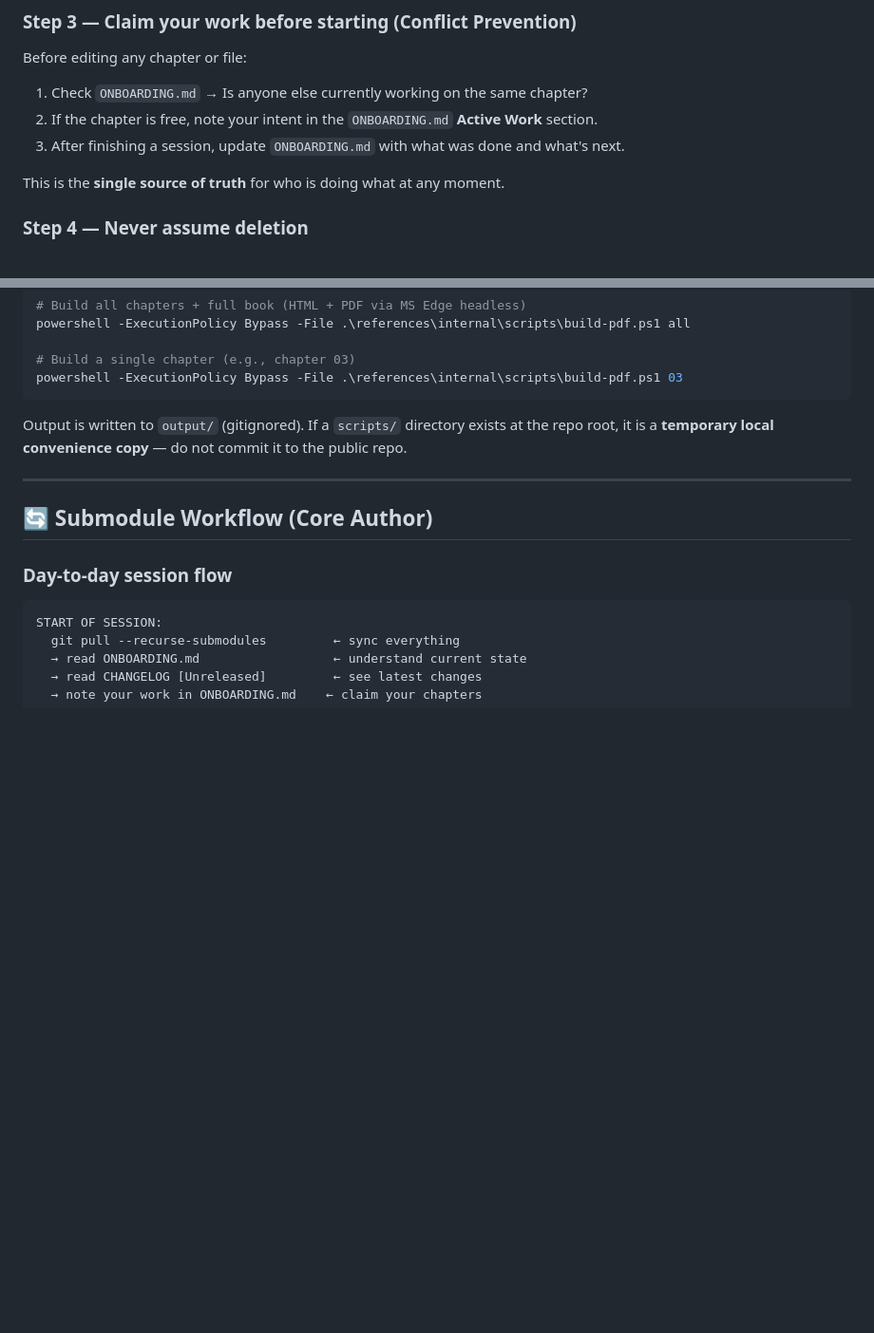
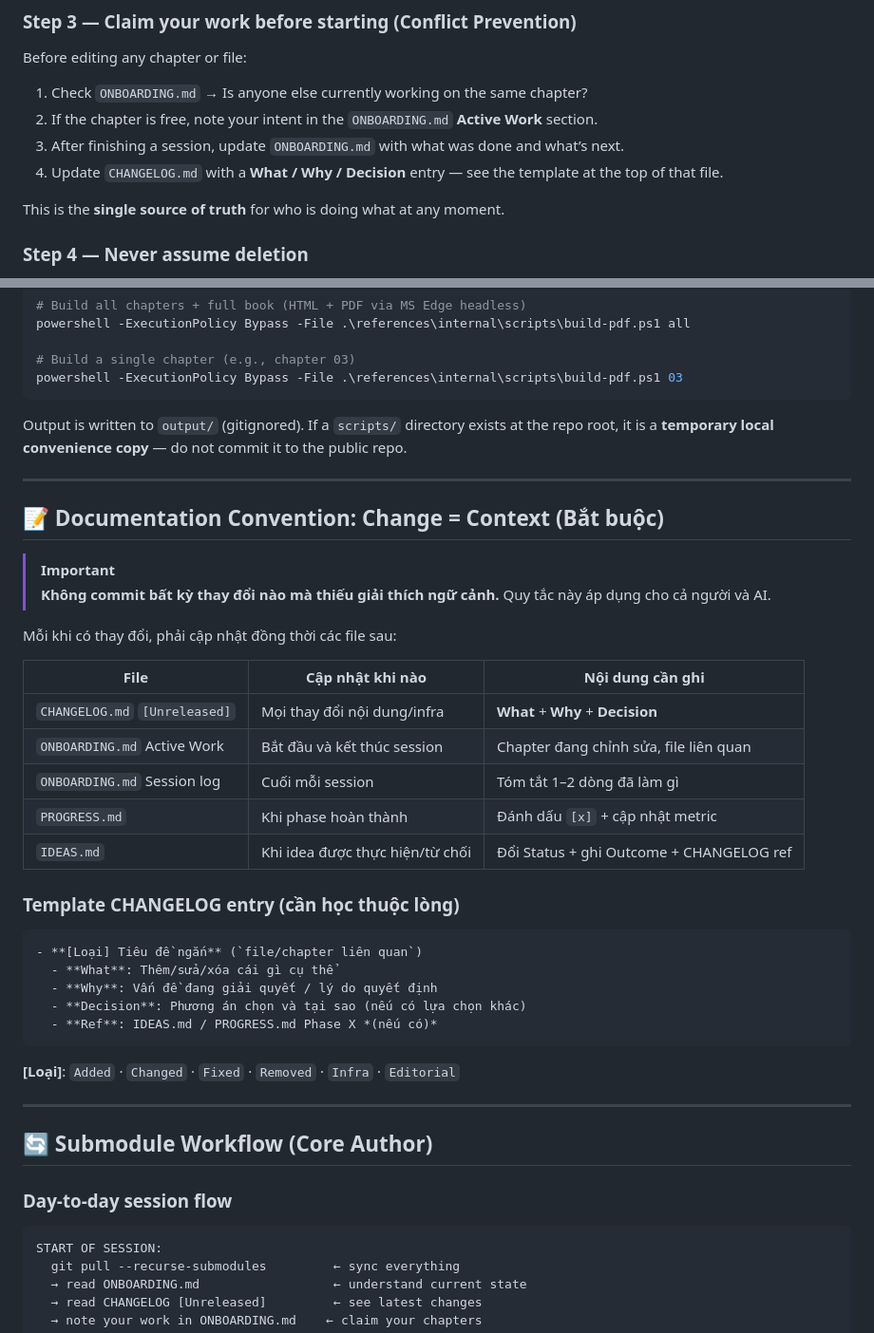
Before and after one commit to hungdn1701/ptit-microservice-textbook, a Markdown page: AGENTS.md, 2 parts joined by grey strips. Shown at 95% size. GitHub-like rendering; blank space fills up the shorter version.

Commit message:
docs: add Change=Context convention to AGENTS.md; bump references submodule

````diff
--- a/AGENTS.md
+++ b/AGENTS.md
@@ -107,7 +107,8 @@ Before editing any chapter or file:
 
 1. Check `ONBOARDING.md` → Is anyone else currently working on the same chapter?
 2. If the chapter is free, note your intent in the `ONBOARDING.md` **Active Work** section.
-3. After finishing a session, update `ONBOARDING.md` with what was done and what's next.
+3. After finishing a session, update `ONBOARDING.md` with what was done and what’s next.
+4. Update `CHANGELOG.md` with a **What / Why / Decision** entry — see the template at the top of that file.
 
 This is the **single source of truth** for who is doing what at any moment.
 
@@ -135,6 +136,36 @@ powershell -ExecutionPolicy Bypass -File .\references\internal\scripts\build-pdf
 ```
 
 Output is written to `output/` (gitignored). If a `scripts/` directory exists at the repo root, it is a **temporary local convenience copy** — do not commit it to the public repo.
+
+---
+
+## 📝 Documentation Convention: Change = Context (Bắt buộc)
+
+> [!IMPORTANT]
+> **Không commit bất kỳ thay đổi nào mà thiếu giải thích ngữ cảnh.**
+> Quy tắc này áp dụng cho cả người và AI.
+
+Mỗi khi có thay đổi, phải cập nhật đồng thời các file sau:
+
+| File | Cập nhật khi nào | Nội dung cần ghi |
+|---|---|---|
+| `CHANGELOG.md` `[Unreleased]` | Mọi thay đổi nội dung/infra | **What** + **Why** + **Decision** |
+| `ONBOARDING.md` Active Work | Bắt đầu và kết thúc session | Chapter đang chỉnh sửa, file liên quan |
+| `ONBOARDING.md` Session log | Cuối mỗi session | Tóm tắt 1–2 dòng đã làm gì |
+| `PROGRESS.md` | Khi phase hoàn thành | Đánh dấu `[x]` + cập nhật metric |
+| `IDEAS.md` | Khi idea được thực hiện/từ chối | Đổi Status + ghi Outcome + CHANGELOG ref |
+
+### Template CHANGELOG entry (cần học thuộc lòng)
+
+```markdown
+- **[Loại] Tiêu đề ngắn** (`file/chapter liên quan`)
+  - **What**: Thêm/sửa/xóa cái gì cụ thể
+  - **Why**: Vấn đề đang giải quyết / lý do quyết định
+  - **Decision**: Phương án chọn và tại sao (nếu có lựa chọn khác)
+  - **Ref**: IDEAS.md / PROGRESS.md Phase X *(nếu có)*
+```
+
+**[Loại]**: `Added` · `Changed` · `Fixed` · `Removed` · `Infra` · `Editorial`
 
 ---
 
````
